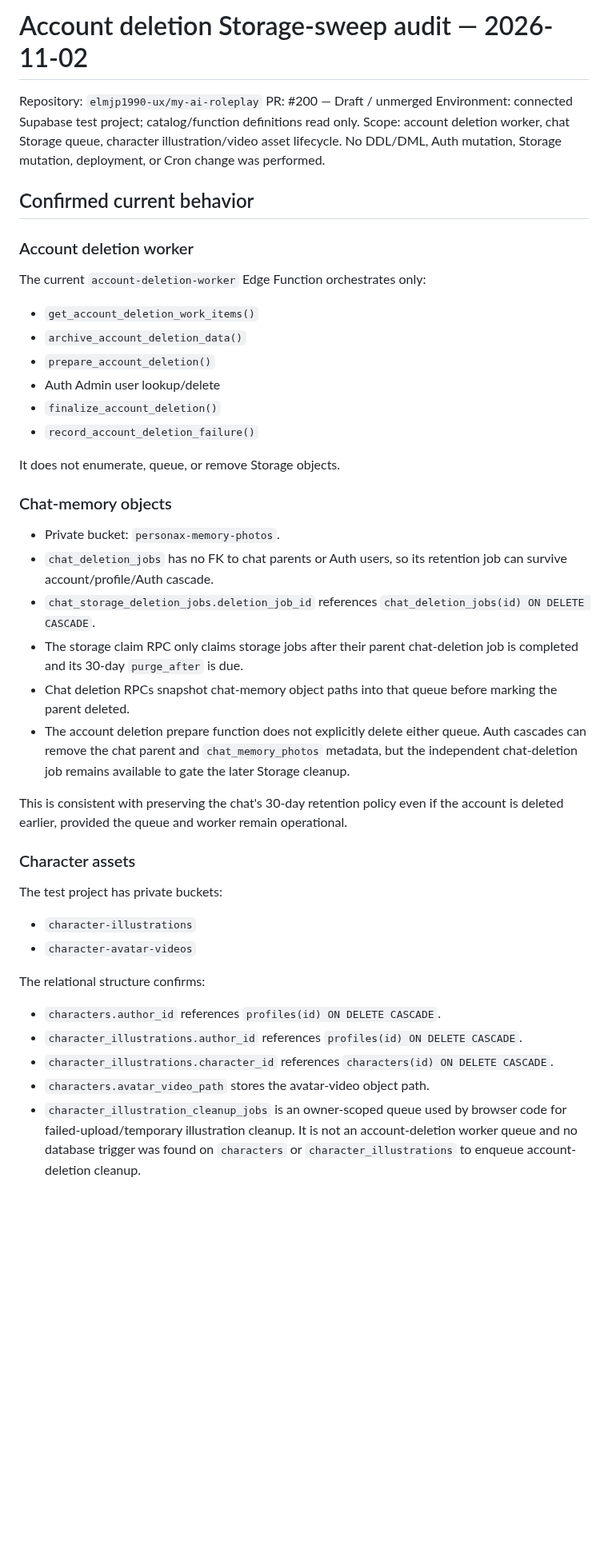
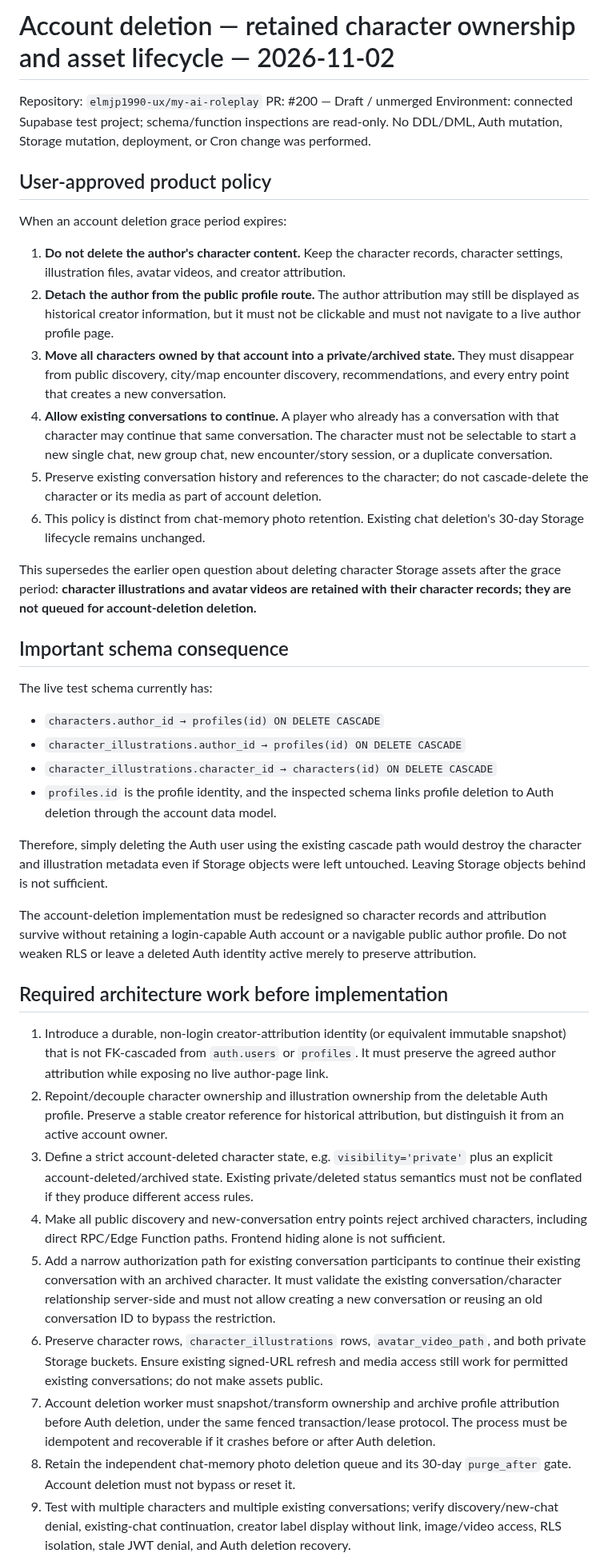
Before and after one commit to elmjp1990-ux/my-ai-roleplay, a Markdown page: supabase/drafts/account-deletion-storage-sweep-audit-2026-11-02.md, the part around one of its changes. Shown at 80% size. GitHub-like rendering; blank space fills up the shorter version.

Commit message:
docs(security): define retained characters after account deletion

```diff
--- a/supabase/drafts/account-deletion-storage-sweep-audit-2026-11-02.md
+++ b/supabase/drafts/account-deletion-storage-sweep-audit-2026-11-02.md
@@ -1,46 +1,44 @@
-# Account deletion Storage-sweep audit — 2026-11-02
+# Account deletion — retained character ownership and asset lifecycle — 2026-11-02
 
 Repository: `elmjp1990-ux/my-ai-roleplay`
 PR: #200 — Draft / unmerged
-Environment: connected Supabase test project; catalog/function definitions read only.
-Scope: account deletion worker, chat Storage queue, character illustration/video asset lifecycle.
+Environment: connected Supabase test project; schema/function inspections are read-only.
 No DDL/DML, Auth mutation, Storage mutation, deployment, or Cron change was performed.
 
-## Confirmed current behavior
+## User-approved product policy
 
-### Account deletion worker
+When an account deletion grace period expires:
 
-The current `account-deletion-worker` Edge Function orchestrates only:
-- `get_account_deletion_work_items()`
-- `archive_account_deletion_data()`
-- `prepare_account_deletion()`
-- Auth Admin user lookup/delete
-- `finalize_account_deletion()`
-- `record_account_deletion_failure()`
+1. **Do not delete the author's character content.** Keep the character records, character settings, illustration files, avatar videos, and creator attribution.
+2. **Detach the author from the public profile route.** The author attribution may still be displayed as historical creator information, but it must not be clickable and must not navigate to a live author profile page.
+3. **Move all characters owned by that account into a private/archived state.** They must disappear from public discovery, city/map encounter discovery, recommendations, and every entry point that creates a new conversation.
+4. **Allow existing conversations to continue.** A player who already has a conversation with that character may continue that same conversation. The character must not be selectable to start a new single chat, new group chat, new encounter/story session, or a duplicate conversation.
+5. Preserve existing conversation history and references to the character; do not cascade-delete the character or its media as part of account deletion.
+6. This policy is distinct from chat-memory photo retention. Existing chat deletion's 30-day Storage lifecycle remains unchanged.
 
-It does not enumerate, queue, or remove Storage objects.
+This supersedes the earlier open question about deleting character Storage assets after the grace period: **character illustrations and avatar videos are retained with their character records; they are not queued for account-deletion deletion.**
 
-### Chat-memory objects
+## Important schema consequence
 
-- Private bucket: `personax-memory-photos`.
-- `chat_deletion_jobs` has no FK to chat parents or Auth users, so its retention job can survive account/profile/Auth cascade.
-- `chat_storage_deletion_jobs.deletion_job_id` references `chat_deletion_jobs(id) ON DELETE CASCADE`.
-- The storage claim RPC only claims storage jobs after their parent chat-deletion job is completed and its 30-day `purge_after` is due.
-- Chat deletion RPCs snapshot chat-memory object paths into that queue before marking the parent deleted.
-- The account deletion prepare function does not explicitly delete either queue. Auth cascades can remove the chat parent and `chat_memory_photos` metadata, but the independent chat-deletion job remains available to gate the later Storage cleanup.
+The live test schema currently has:
+- `characters.author_id → profiles(id) ON DELETE CASCADE`
+- `character_illustrations.author_id → profiles(id) ON DELETE CASCADE`
+- `character_illustrations.character_id → characters(id) ON DELETE CASCADE`
+- `profiles.id` is the profile identity, and the inspected schema links profile deletion to Auth deletion through the account data model.
 
-This is consistent with preserving the chat's 30-day retention policy even if the account is deleted earlier, provided the queue and worker remain operational.
+Therefore, simply deleting the Auth user using the existing cascade path would destroy the character and illustration metadata even if Storage objects were left untouched. Leaving Storage objects behind is not sufficient.
 
-### Character assets
+The account-deletion implementation must be redesigned so character records and attribution survive without retaining a login-capable Auth account or a navigable public author profile. Do not weaken RLS or leave a deleted Auth identity active merely to preserve attribution.
 
-The test project has private buckets:
-- `character-illustrations`
-- `character-avatar-videos`
+## Required architecture work before implementation
 
-The relational structure confirms:
-- `characters.author_id` references `profiles(id) ON DELETE CASCADE`.
-- `character_illustrations.author_id` references `profiles(id) ON DELETE CASCADE`.
-- `character_illustrations.character_id` references `characters(id) ON DELETE CASCADE`.
-- `characters.avatar_video_path` stores the avatar-video object path.
-- `character_illustration_cleanup_jobs` is an owner-scoped queue used by browser code for failed-upload/temporary illustration cleanup. It is not an account-deletion worker queue and no database trigger was found on `characters` or `character_illustrations` to enqueue account-deletion cleanup.
+1. Introduce a durable, non-login creator-attribution identity (or equivalent immutable snapshot) that is not FK-cascaded from `auth.users` or `profiles`. It must preserve the agreed author attribution while exposing no live author-page link.
+2. Repoint/decouple character ownership and illustration ownership from the deletable Auth profile. Preserve a stable creator reference for historical attribution, but distinguish it from an active account owner.
+3. Define a strict account-deleted character state, e.g. `visibility='private'` plus an explicit account-deleted/archived state. Existing private/deleted status semantics must not be conflated if they produce different access rules.
+4. Make all public discovery and new-conversation entry points reject archived characters, including direct RPC/Edge Function paths. Frontend hiding alone is not sufficient.
+5. Add a narrow authorization path for existing conversation participants to continue their existing conversation with an archived character. It must validate the existing conversation/character relationship server-side and must not allow creating a new conversation or reusing an old conversation ID to bypass the restriction.
+6. Preserve character rows, `character_illustrations` rows, `avatar_video_path`, and both private Storage buckets. Ensure existing signed-URL refresh and media access still work for permitted existing conversations; do not make assets public.
+7. Account deletion worker must snapshot/transform ownership and archive profile attribution before Auth deletion, under the same fenced transaction/lease protocol. The process must be idempotent and recoverable if it crashes before or after Auth deletion.
+8. Retain the independent chat-memory photo deletion queue and its 30-day `purge_after` gate. Account deletion must not bypass or reset it.
+9. Test with multiple characters and multiple existing conversations; verify discovery/new-chat denial, existing-chat continuation, creator label display without link, image/video access, RLS isolation, stale JWT denial, and Auth deletion recovery.
 
```
Also changed, not shown: other parts of supabase/drafts/account-deletion-storage-sweep-audit-2026-11-02.md (+15 -15 lines).
